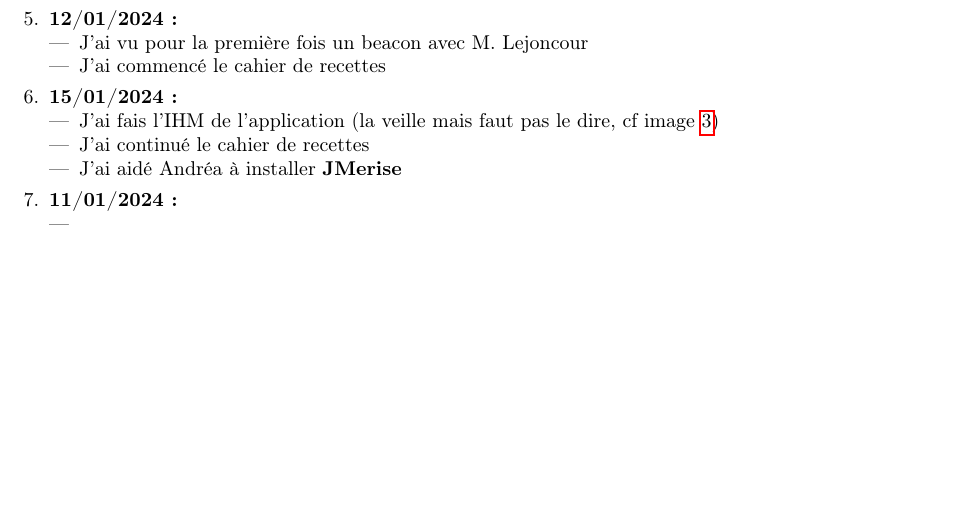
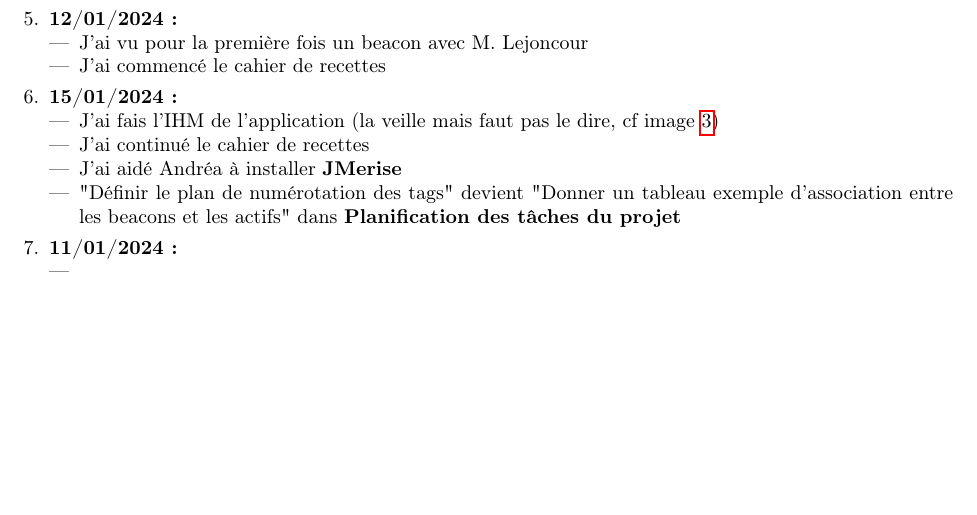
Before and after one commit to Gabin221/Tracking-BLE-documents, a LaTeX document (Journal_de_bord/journal.tex): part of page 1 of 2, cut so that both start at the same text. Compiled offline with pdfLaTeX.

Commit message:
journal.tex updated

```diff
--- a/Journal_de_bord/journal.tex
+++ b/Journal_de_bord/journal.tex
@@ -52,6 +52,7 @@
             \item J'ai fais l'IHM de l'application (la veille mais faut pas le dire, cf image~\ref{idee_design_application1})
             \item J'ai continué le cahier de recettes
             \item J'ai aidé Andréa à installer \textbf{JMerise}
+            \item "Définir le plan de numérotation des tags" devient "Donner un tableau exemple d'association entre les beacons et les actifs" dans \textbf{Planification des tâches du projet}
         \end{itemize}
     \item \textbf{11/01/2024:}
         \begin{itemize}
```
Also changed, not shown: Journal_de_bord/journal.pdf, 3 other files.
